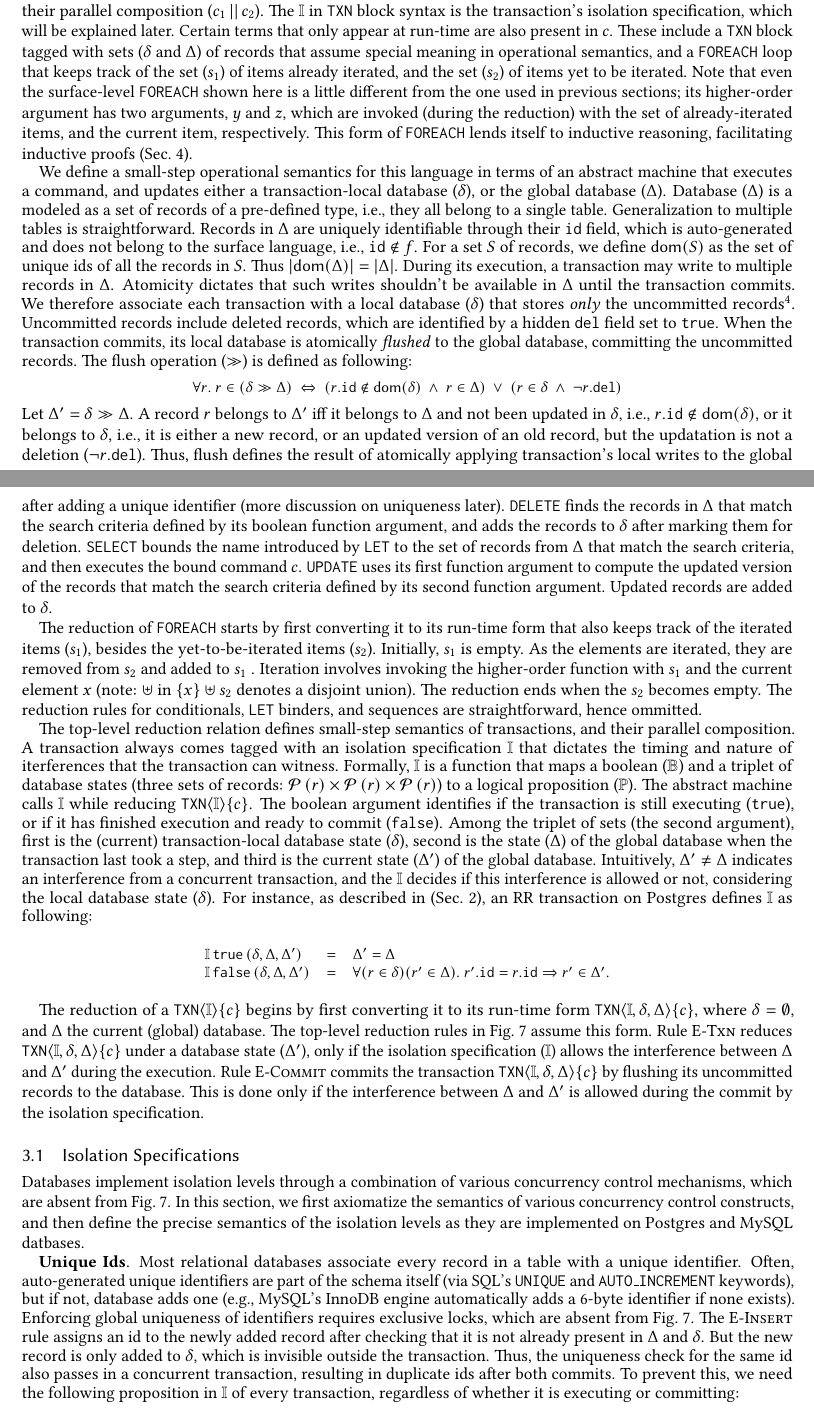
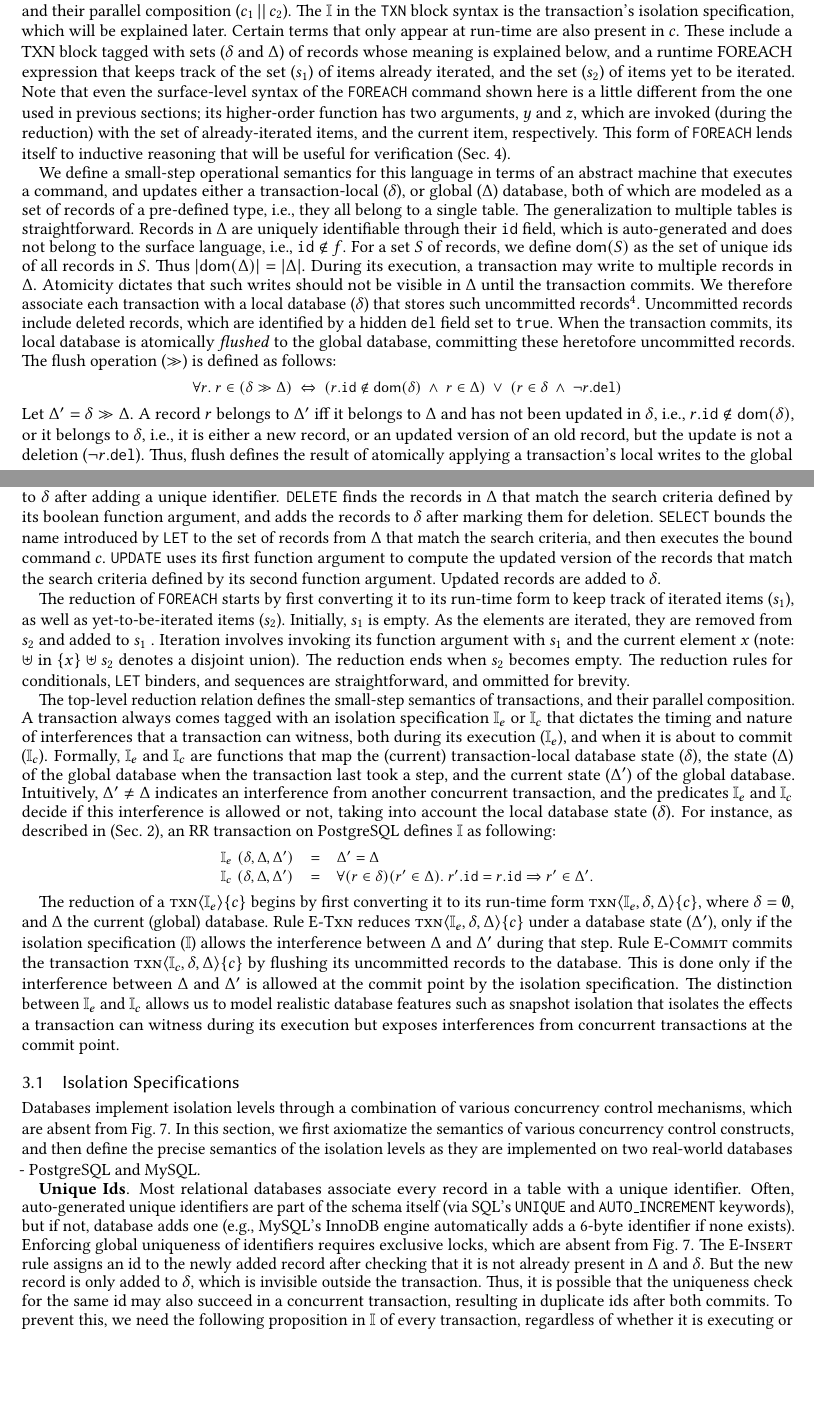
Before and after one commit to gowthamk/RGTxnPaper, a LaTeX paper (popl18.tex, which reads isolation.tex, mydefs.tex, opsem.tex): two parts of pages 9 and 11 of 15, joined at a grey line, cut so that both start at the same text, the shorter picture padded with empty space. Compiled offline with pdfLaTeX.

Commit message:
new opsem

```diff
--- a/isolation.tex
+++ b/isolation.tex
@@ -6,7 +6,7 @@ concurrency control mechanisms, which are absent from
 Fig.~\ref{fig:txnimp}. In this section, we first axiomatize the
 semantics of various concurrency control constructs, and then define
 the precise semantics of the isolation levels as they are implemented
-on Postgres and MySQL datbases.
+on two real-world databases -  PostgreSQL and MySQL.
 % Any additional concurrency control provided by the database
 % implementation, beyond that which is already incuded in the
 % isolation specification, also needs to be axiomatized in $\I$. We
@@ -24,8 +24,8 @@ locks, which are absent from Fig.~\ref{fig:txnimp}. The
 \rulelabel{E-Insert} rule assigns an id to the newly added record
 after checking that it is not already present in $\stg$ and $\stl$.
 But the new record is only added to $\stl$, which is invisible outside
-the transaction. Thus, the uniqueness check for the same id also
-passes in a concurrent transaction, resulting in duplicate ids
+the transaction. Thus, it is possible that the uniqueness check for the same id may
+also succeed in a concurrent transaction, resulting in duplicate ids
 after both commits. To prevent this, we need the following proposition
 in $\I$ of every transaction, regardless of whether it is executing
 or committing:
--- a/mydefs.tex
+++ b/mydefs.tex
@@ -101,6 +102,7 @@ morekeywords={module, match, when, @@deriving, not, : , txn_do, do, SQL/\\}
 % Formatting
 %---------
 \newcommand{\C}[1]{\code{#1}}
+\newcommand{\R}[1]{\textsc{#1}}
 \newcommand{\tuplee}[1]{\langle #1 \rangle}
 \newcommand*{\rom}[1]{\expandafter\romannumeral #1}
 
@@ -120,7 +122,8 @@ morekeywords={module, match, when, @@deriving, not, : , txn_do, do, SQL/\\}
 \newcommand{\coloneqq}{::=}
 \newcommand{\qqquad}{\quad\quad}
 \newcommand{\cskip}{\C{SKIP}}
-\newcommand{\ctxn}[3]{\C{TXN}\langle #2 \rangle\{#3\}}
+\newcommand{\stxn}[3]{\C{TXN}\langle #2 \rangle\{#3\}}
+\newcommand{\ctxn}[3]{\R{txn}\langle #2 \rangle\{#3\}}
 \newcommand{\catomic}[1]{\C{ATOMIC}\{#1\}}
 \newcommand{\stepsto}{\longrightarrow}
 \newcommand{\rstepsto}{\longrightarrow_{R}}
@@ -194,7 +197,7 @@ morekeywords={module, match, when, @@deriving, not, : , txn_do, do, SQL/\\}
 \newcommand{\ite}[3]{\C{IF}\;#1\;\C{THEN}\;#2\;\C{ELSE}\;#3}
 \newcommand{\lete}[3]{\C{LET}\;#1=#2\;\C{IN}\;#3}
 \newcommand{\foreache}[2]{\texttt{FOREACH}\;#1\;\texttt{DO}\;#2}
-\newcommand{\foreachr}[3]{\texttt{FOREACH}\langle #1 \rangle\;#2\;\texttt{DO}\;#3}
+\newcommand{\foreachr}[3]{\textsc{foreach}\langle #1 \rangle\;#2\;\textsc{do}\;#3}
 \newcommand{\inserte}[1]{\texttt{INSERT}\;#1}
 \newcommand{\selecte}[1]{\texttt{SELECT}\;#1}
 \newcommand{\deletee}[1]{\texttt{DELETE}\;#1}
--- a/opsem.tex
+++ b/opsem.tex
@@ -15,21 +15,22 @@ class of expressions ($e$). Commands ($c$) include $\cskip$,
 conditional statements, \C{LET} constructs to bind names, \C{FOREACH}
 loops, SQL statements, their sequential composition ($c_1;c_2$), and
 transactions ($\ctxn{i}{\I}{c}$) and their parallel composition
-($c_1\,||\,c_2$). The $\I$ in \C{TXN} block syntax is the
+($c_1\,||\,c_2$). The $\I$ in the \C{TXN} block syntax is the
 transaction's isolation specification, which will be explained later.
 Certain terms that only appear at run-time are also present in $c$.
-These include a \C{TXN} block tagged with sets ($\stl$ and $\stg$) of
-records that assume special meaning in operational semantics, and a
-\C{FOREACH} loop that keeps track of the set ($s_1$) of items already
+These include a \R{TXN} block tagged with sets ($\stl$ and $\stg$) of
+records whose meaning is explained below, and a runtime \R{FOREACH}
+expression that keeps track of the set ($s_1$) of items already
 iterated, and the set ($s_2$) of items yet to be iterated. Note that
-even the surface-level \C{FOREACH} shown here is a little different
-from the one used in previous sections; its higher-order argument has
-two arguments, $y$ and $z$, which are invoked (during the reduction)
-with the set of already-iterated items, and the current item,
-respectively. This form of \C{FOREACH} lends itself to inductive
-reasoning, facilitating inductive proofs (Sec.~\ref{sec:reasoning}).
+even the surface-level syntax of the \C{FOREACH} command shown here is
+a little different from the one used in previous sections; its
+higher-order function has two arguments, $y$ and $z$, which are
+invoked (during the reduction) with the set of already-iterated items,
+and the current item, respectively. This form of \C{FOREACH} lends
+itself to inductive reasoning that will be useful for verification
+(Sec.~\ref{sec:reasoning}).
 
-% also We let $T_i$ for $i \in \mathbb{N}$
+% also We let $T_i$ for $i \in \matshbb{N}$
 % range over transaction identifiers. When it is evident we are
 % referring to a transaction, we use the number $i$ instead of $T_i$ for
 % identification (\eg in $\C{txn}\langle i \rangle$). Like variables,
@@ -38,27 +39,27 @@ reasoning, facilitating inductive proofs (Sec.~\ref{sec:reasoning}).
 
 We define a small-step operational semantics for this language in
 terms of an abstract machine that executes a command, and updates
-either a transaction-local database ($\stl$), or the global database
-($\stg$). Database ($\stg$) is a modeled as a set of records of a
-pre-defined type, i.e., they all belong to a single table.
-Generalization to multiple tables is straightforward. Records in
-$\stg$ are uniquely identifiable through their $\idf$ field, which is
-auto-generated and does not belong to the surface language, i.e.,
-$\C{id}\notin f$. For a set $S$ of records, we define $\dom(S)$ as the
-set of unique ids of all the records in $S$. Thus $|\dom(\stg)| =
-|\stg|$. During its execution, a transaction may write to multiple
-records in $\stg$. Atomicity dictates that such writes shouldn't be
-available in $\stg$ until the transaction commits. We therefore
-associate each transaction with a local database ($\stl$) that stores
-\emph{only} the uncommitted records\footnote{While SQL's \C{UPDATE}
-admits writes at the granularity of record fields, databases, in
-reality, enforce record-level locking, allowing us to think of
-``uncommitted writes'' as ``uncommitted records''. }. Uncommitted
-records include deleted records, which are identified by a hidden
-$\delf$ field set to \C{true}. When the transaction commits, its local
-database is atomically \emph{flushed} to the global database,
-committing the uncommitted records. The flush operation ($\gg$) is defined as
-following:
+either a transaction-local ($\stl$), or global ($\stg$) database, both
+of which are modeled as a set of records of a pre-defined type, i.e.,
+they all belong to a single table.  The generalization to multiple
+tables is straightforward.  Records in $\stg$ are uniquely identifiable
+through their $\idf$ field, which is auto-generated and does not
+belong to the surface language, i.e., $\C{id}\notin f$. For a set $S$
+of records, we define $\dom(S)$ as the set of unique ids of all
+records in $S$. Thus $|\dom(\stg)| = |\stg|$. During its execution, a
+transaction may write to multiple records in $\stg$. Atomicity
+dictates that such writes should not be visible in $\stg$ until the
+transaction commits. We therefore associate each transaction with a
+local database ($\stl$) that stores such uncommitted
+records\footnote{While SQL's \C{UPDATE} admits writes at the
+  granularity of record fields, databases, in reality, enforce
+  record-level locking, allowing us to think of ``uncommitted writes''
+  as ``uncommitted records''. }. Uncommitted records include deleted
+records, which are identified by a hidden $\delf$ field set to
+\C{true}. When the transaction commits, its local database is
+atomically \emph{flushed} to the global database, committing these
+heretofore uncommitted records. The flush operation ($\gg$) is defined as
+follows:
 \begin{smathpar}
 \begin{array}{c}
 \forall r.~ r \in (\stl\gg\stg) ~\Leftrightarrow~
@@ -67,10 +68,8 @@ following:
 \end{array}
 \end{smathpar}
 Let $\stg' = \stl\gg\stg$. A record $r$ belongs to $\stg'$ iff it
-belongs to $\stg$ and not been updated in $\stl$, i.e., $r.\idf \notin
-\dom(\stl)$, or it belongs to $\stl$, i.e., it is either a new record,
-or an updated version of an old record, but the updatation is not a
-deletion ($\neg r.\delf$). Thus, flush defines the result of
-atomically applying transaction's local writes to the global database.
-Besides the commit, flush also helps a transaction read its own
-writes. Intuitively, the result of a read operation inside a
+belongs to $\stg$ and has not been updated in $\stl$, i.e., $r.\idf
+\notin \dom(\stl)$, or it belongs to $\stl$, i.e., it is either a new
+record, or an updated version of an old record, but the update is not
+a deletion ($\neg r.\delf$). Thus, flush defines the result of
+atomically applying a transaction's local writes to the global
@@ -90,8 +92,7 @@ updating the transaction-local database $\stl$ to $\stl'$. The
 definition assumes a meta function $\eval$ that evaluates expressions
 with no free variables to values. The reduction relation for SQL
 statements is defined straightforwardly.  \C{INSERT} adds a new record
-to $\stl$ after adding a unique identifier (more discussion on
-uniqueness later). \C{DELETE} finds the records in $\stg$ that match
+to $\stl$ after adding a unique identifier. \C{DELETE} finds the records in $\stg$ that match
 the search criteria defined by its boolean function argument, and adds
 the records to $\stl$ after marking them for deletion. \C{SELECT}
 bounds the name introduced by \C{LET} to the set of records from
@@ -102,53 +103,50 @@ defined by its second function argument. Updated records are added to
 $\stl$.
 
 The reduction of \C{FOREACH} starts by first converting it to its
-run-time form that also keeps track of the iterated items ($s_1$),
-besides the yet-to-be-iterated items ($s_2$). Initially, $s_1$ is
+run-time form to keep track of iterated items ($s_1$),
+as well as  yet-to-be-iterated items ($s_2$). Initially, $s_1$ is
 empty. As the elements are iterated, they are removed from $s_2$ and
-added to $s_1$ . Iteration involves invoking the higher-order function
+added to $s_1$ . Iteration involves invoking its function argument
 with $s_1$ and the current element $x$ (note: $\uplus$ in $\{x\}
-\uplus s_2$ denotes a disjoint union). The reduction ends when the
+\uplus s_2$ denotes a disjoint union). The reduction ends when
 $s_2$ becomes empty. The reduction rules for conditionals, \C{LET}
-binders, and sequences are straightforward, hence ommitted.
+binders, and sequences are straightforward, and ommitted for brevity.
 
-The top-level reduction relation defines small-step semantics of
+The top-level reduction relation defines the small-step semantics of
 transactions, and their parallel composition. A transaction always
-comes tagged with an isolation specification $\I$ that dictates the
-timing and nature of iterferences that the transaction can witness.
-Formally, $\I$ is a function that maps a boolean ($\mathbb{B}$) and a
-triplet of database states (three sets of records:
-$\Pow{r}\times\Pow{r}\times\Pow{r}$) to a logical proposition
-($\Prop$). The abstract machine calls $\I$ while reducing
-$\ctxn{i}{\I}{c}$. The boolean argument identifies if the transaction
-is still executing (\C{true}), or if it has finished execution and
-ready to commit (\C{false}).  Among the triplet of sets (the second
-argument), first is the (current) transaction-local database state
-($\stl$), second is the state ($\stg$) of the global database when the
-transaction last took a step, and third is the current state ($\stg'$)
-of the global database.  Intuitively, $\stg'\neq\stg$ indicates an
-interference from a concurrent transaction, and the $\I$ decides if
-this interference is allowed or not, considering the local database
+comes tagged with an isolation specification $\I_e$ or $\I_c$ that
+dictates the timing and nature of interferences that a transaction can
+witness, both during its execution ($\I_e$), and when it is about to
+commit ($\I_c$).  Formally, $\I_e$ and $\I_c$ are functions that map
+the (current) transaction-local database state ($\stl$), the state
+($\stg$) of the global database when the transaction last took a step,
+and the current state ($\stg'$) of the global database.  Intuitively,
+$\stg'\neq\stg$ indicates an interference from another concurrent
+transaction, and the predicates $\I_e$ and $\I_c$ decide if this
+interference is allowed or not, taking into account the local database
 state ($\stl$). For instance, as described in
-(Sec.~\ref{sec:motivation}), an RR transaction on Postgres defines
+(Sec.~\ref{sec:motivation}), an RR transaction on PostgreSQL defines
 $\I$ as following:
 \begin{smathpar}
 \begin{array}{lcl}
-\I\,\C{true}\,(\stl,\stg,\stg') & = & \stg' = \stg\\
-\I\,\C{false}\,(\stl,\stg,\stg') & = & \forall(r\in\stl)(r'\in\stg).~
-  r'.\idf = r.\idf \Rightarrow r'\in\stg'.
+\I_e\,\,(\stl,\stg,\stg') & = & \stg' = \stg\\
+\I_c\,\,(\stl,\stg,\stg') & = & \forall(r\in\stl)(r'\in\stg).~ r'.\idf = r.\idf \Rightarrow r'\in\stg'.
 \end{array}
 \end{smathpar}
 
-The reduction of a $\ctxn{i}{\I}{c}$ begins by first converting it to
-its run-time form $\ctxn{i}{\I,\stl,\stg}{c}$, where $\stl =
-\emptyset$, and $\stg$ the current (global) database. The top-level
-reduction rules in Fig.~\ref{fig:txnimp} assume this form. Rule
-\rulelabel{E-Txn} reduces $\ctxn{i}{\I,\stl,\stg}{c}$ under a database
-state ($\stg'$), only if the isolation specification ($\I$) allows the
-interference between $\stg$ and $\stg'$ during the execution. Rule
-\rulelabel{E-Commit} commits the transaction
-$\ctxn{i}{\I,\stl,\stg}{c}$ by flushing its uncommitted records to the
-database. This is done only if the interference between $\stg$ and
-$\stg'$ is allowed during the commit by the isolation specification.
+The reduction of a $\ctxn{i}{\I_e}{c}$ begins by first converting it
+to its run-time form $\ctxn{i}{\I_e,\stl,\stg}{c}$, where $\stl =
+\emptyset$, and $\stg$ the current (global) database.  Rule
+\rulelabel{E-Txn} reduces $\ctxn{i}{\I_e,\stl,\stg}{c}$ under a
+database state ($\stg'$), only if the isolation specification ($\I$)
+allows the interference between $\stg$ and $\stg'$ during that
+step. Rule \rulelabel{E-Commit} commits the transaction
+$\ctxn{i}{\I_c,\stl,\stg}{c}$ by flushing its uncommitted records to
+the database. This is done only if the interference between $\stg$ and
+$\stg'$ is allowed at the commit point by the isolation specification.
+The distinction between $\I_e$ and $\I_c$ allows us to model realistic
+database features such as snapshot isolation that isolates the effects
+a transaction can witness during its execution but exposes
+interferences from concurrent transactions at the commit point.
 
 \input{isolation}
```
Also changed, not shown: motivation.tex (+2 -2 lines), txnimp.tex (+28 -21 lines), isolation.tex (19 more changed lines), mydefs.tex (1 more changed lines), opsem.tex (13 more changed lines).
